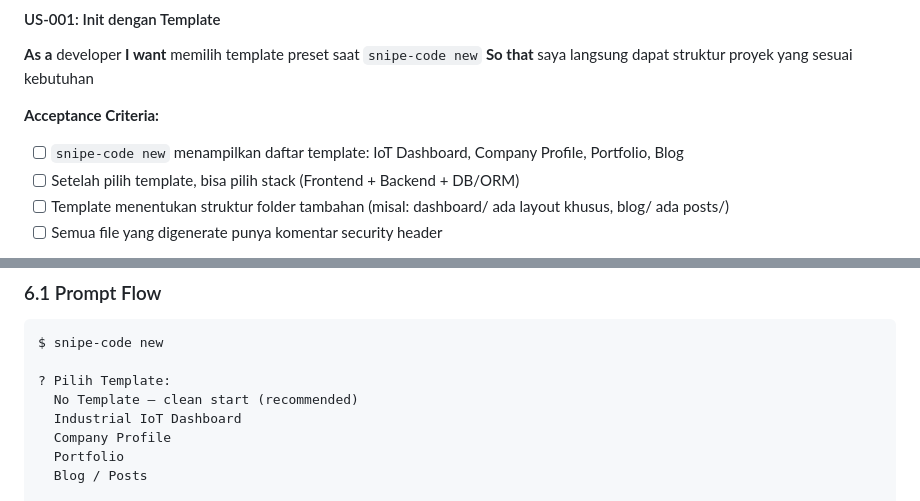
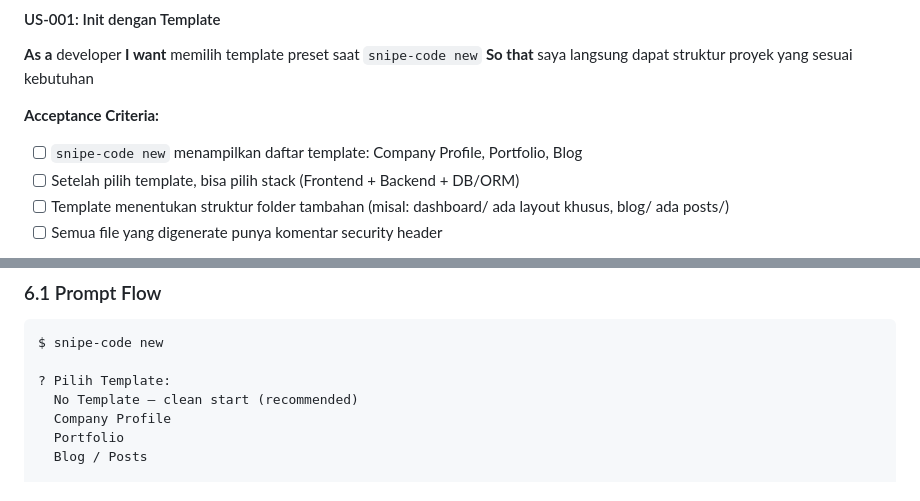
Before and after one commit to athallaarl66/Snipe-code, a Markdown page: docs/features/SNIPE-PRD.md, 2 parts joined by grey strips. Drawn GitHub-style.

```diff
--- a/docs/features/SNIPE-PRD.md
+++ b/docs/features/SNIPE-PRD.md
@@ -70,7 +71,7 @@ Satu command `snipe-code new` bisa generate proyek siap pakai dalam <30 detik. M
 **So that** saya langsung dapat struktur proyek yang sesuai kebutuhan
 
 **Acceptance Criteria:**
-- [ ] `snipe-code new` menampilkan daftar template: IoT Dashboard, Company Profile, Portfolio, Blog
+- [ ] `snipe-code new` menampilkan daftar template: Company Profile, Portfolio, Blog
 - [ ] Setelah pilih template, bisa pilih stack (Frontend + Backend + DB/ORM)
 - [ ] Template menentukan struktur folder tambahan (misal: dashboard/ ada layout khusus, blog/ ada posts/)
 - [ ] Semua file yang digenerate punya komentar security header
@@ -212,7 +224,6 @@ $ snipe-code new
 
 ? Pilih Template:
   No Template — clean start (recommended)
-  Industrial IoT Dashboard
   Company Profile
   Portfolio
   Blog / Posts
```
Also changed, not shown: other parts of docs/features/SNIPE-PRD.md (+28 -16 lines), README.md (added, +92 -0 lines), init.md (deleted, +0 -89 lines).
